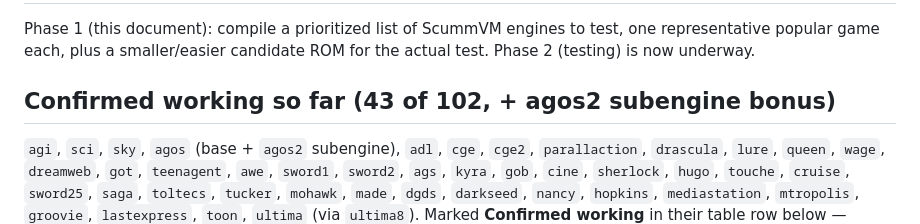
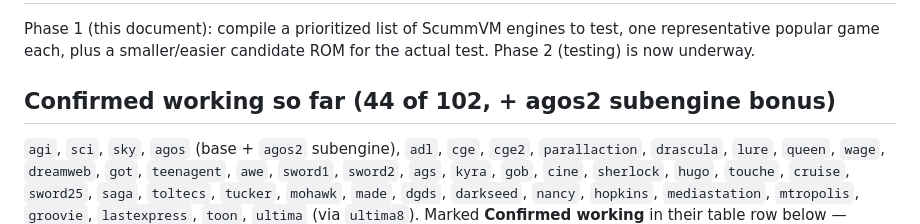
Before and after one commit to TRusselo/scummvm-wasm, a Markdown page: docs/ENGINE-TEST-PLAN.md, the part around one of its changes. Drawn GitHub-style.

```diff
--- a/docs/ENGINE-TEST-PLAN.md
+++ b/docs/ENGINE-TEST-PLAN.md
@@ -4,7 +4,7 @@ Phase 1 (this document): compile a prioritized list of ScummVM engines to
 test, one representative popular game each, plus a smaller/easier
 candidate ROM for the actual test. Phase 2 (testing) is now underway.
 
-## Confirmed working so far (43 of 102, + agos2 subengine bonus)
+## Confirmed working so far (44 of 102, + agos2 subengine bonus)
 
 `agi`, `sci`, `sky`, `agos` (base + `agos2` subengine), `adl`, `cge`,
 `cge2`, `parallaction`, `drascula`, `lure`, `queen`, `wage`, `dreamweb`,
```
Also changed, not shown: other parts of docs/ENGINE-TEST-PLAN.md (+3 -3 lines).
